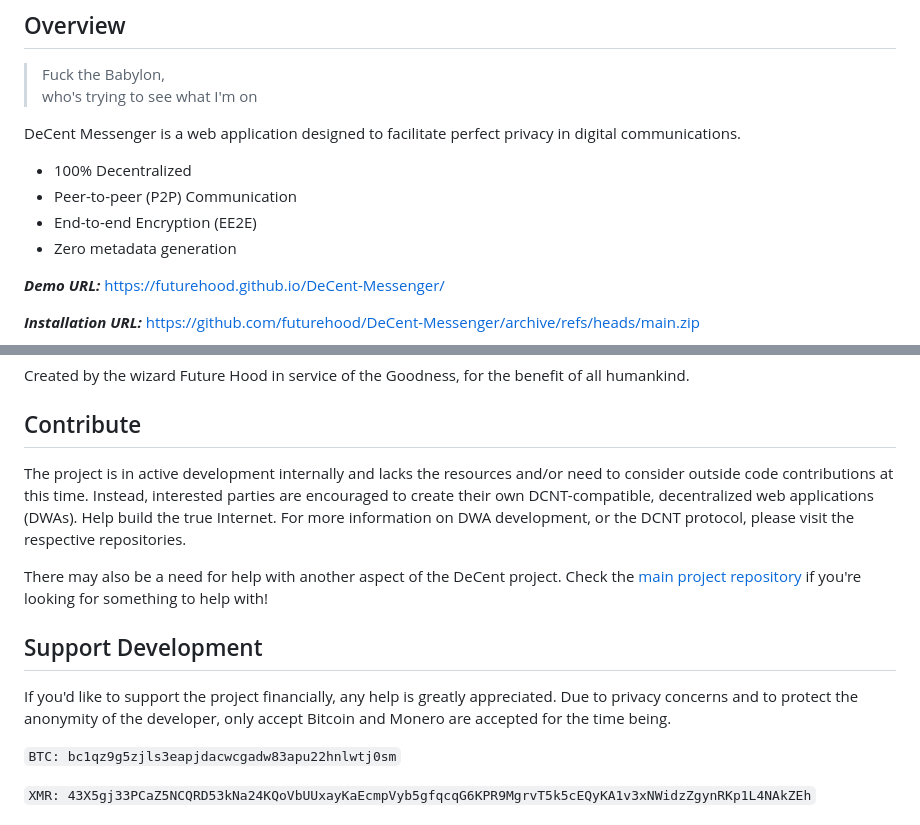
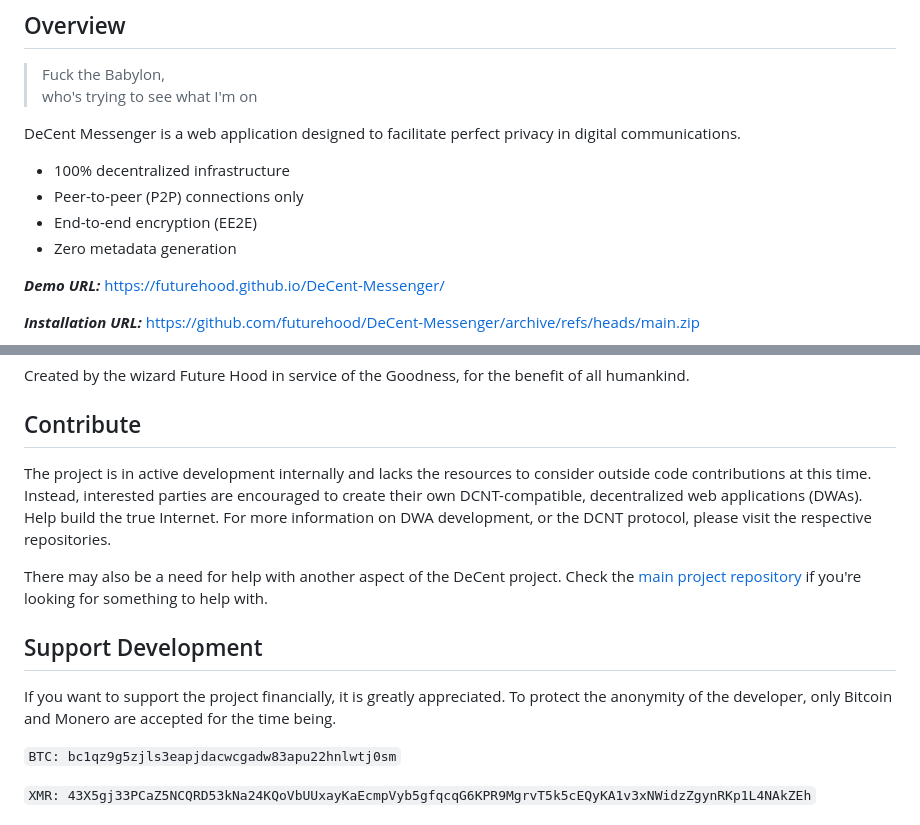
Before and after one commit to futurehood/DeCent-Messenger, a Markdown page: README.md, 2 parts joined by grey strips. Drawn GitHub-style.

```diff
--- a/README.md
+++ b/README.md
@@ -15,9 +15,9 @@
 
 DeCent Messenger is a web application designed to facilitate perfect privacy in digital communications.
 
-- 100% Decentralized
-- Peer-to-peer (P2P) Communication
-- End-to-end Encryption (EE2E)
+- 100% decentralized infrastructure
+- Peer-to-peer (P2P) connections only
+- End-to-end encryption (EE2E)
 - Zero metadata generation
 
 ***Demo URL:*** https://futurehood.github.io/DeCent-Messenger/
@@ -62,13 +62,13 @@ Created by the wizard Future Hood in service of the Goodness, for the benefit of
 
 ## Contribute
 
-The project is in active development internally and lacks the resources and/or need to consider outside code contributions at this time. Instead, interested parties are encouraged to create their own DCNT-compatible, decentralized web applications (DWAs). Help build the true Internet. For more information on <a href="">DWA development</a>, or the <a href="">DCNT protocol</a>, please visit the respective repositories.
+The project is in active development internally and lacks the resources to consider outside code contributions at this time. Instead, interested parties are encouraged to create their own DCNT-compatible, decentralized web applications (DWAs). Help build the true Internet. For more information on <a href="">DWA development</a>, or the <a href="">DCNT protocol</a>, please visit the respective repositories.
 
-There may also be a need for help with another aspect of the DeCent project. Check the <a href="https://github.com/futurehood/DeCent">main project repository</a> if you're looking for something to help with!
+There may also be a need for help with another aspect of the DeCent project. Check the <a href="https://github.com/futurehood/DeCent">main project repository</a> if you're looking for something to help with.
 
 ## Support Development
 
-If you'd like to support the project financially, any help is greatly appreciated. Due to privacy concerns and to protect the anonymity of the developer, only accept Bitcoin and Monero are accepted for the time being.
+If you want to support the project financially, it is greatly appreciated. To protect the anonymity of the developer, only Bitcoin and Monero are accepted for the time being.
 
 `BTC: bc1qz9g5zjls3eapjdacwcgadw83apu22hnlwtj0sm`
 
```
